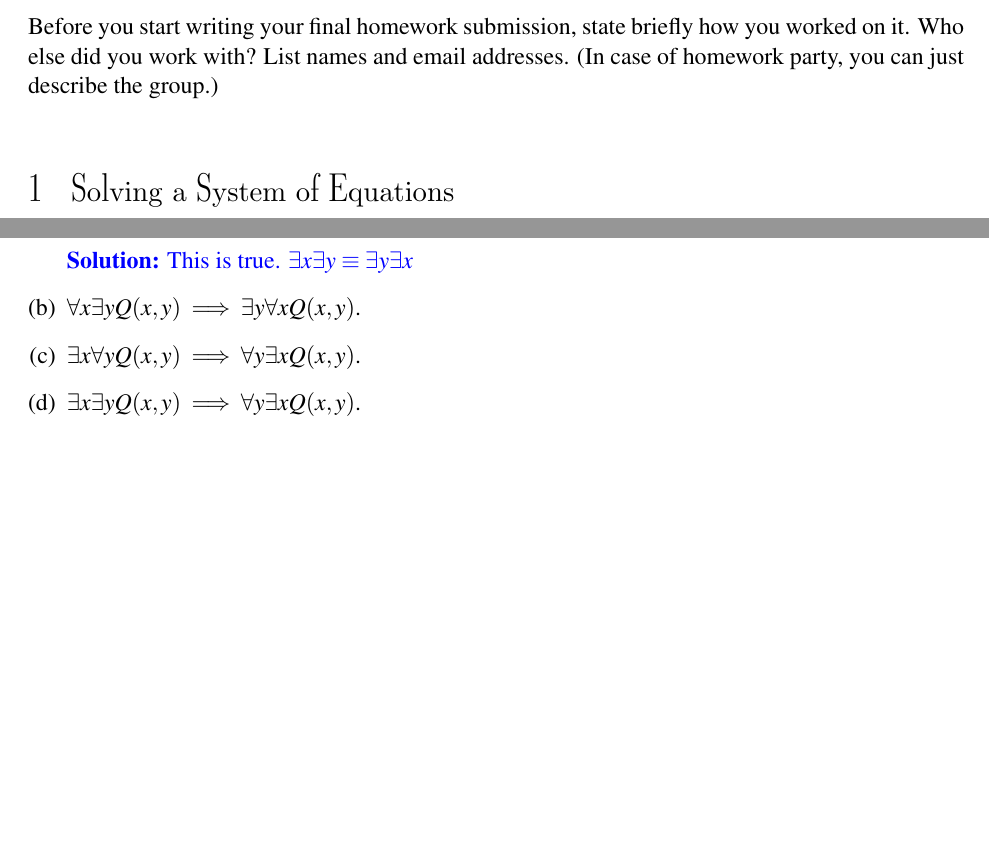
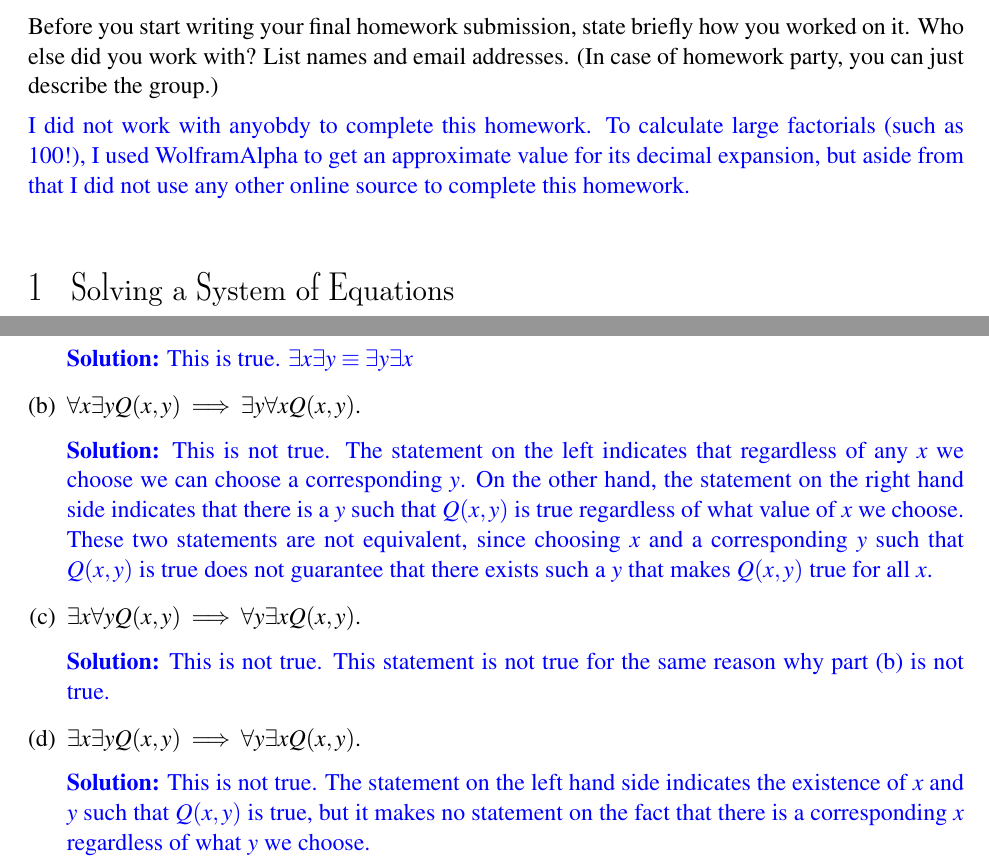
Before and after one commit to zErAfFe1738/CS-70, a LaTeX problem sheet (HW1/hw01-student.tex): two parts of pages 1 and 3 of 5, joined at a grey line, cut so that both start at the same text, the shorter picture padded with empty space. Compiled offline with LaTeX, dvips and Ghostscript.

Commit message:
finsihed problem 3

```diff
--- a/HW1/hw01-student.tex
+++ b/HW1/hw01-student.tex
@@ -13,6 +13,8 @@
 
 \section*{Sundry}
 Before you start writing your final homework submission, state briefly how you worked on it.  Who else did you work with?  List names and email addresses.  (In case of homework party, you can just describe the group.)
+
+{\color{blue}{I did not work with anyobdy to complete this homework. To calculate large factorials (such as $100!$), I used WolframAlpha to get an approximate value for its decimal expansion, but aside from that I did not use any other online source to complete this homework.}}
 
 \vspace{15pt}
 
@@ -113,13 +115,24 @@ $\exists x \exists y Q(x,y) \implies \exists y \exists x Q(x,y)$.
 \item
 $\forall x \exists y Q(x,y) \implies \exists y\forall x Q(x,y)$.
 
+\begin{solution}
+    This is not true. The statement on the left indicates that regardless of any $x$ we choose we can choose a corresponding $y$. On the other hand, the statement on the right hand side indicates that there is a $y$ such that $Q(x, y)$ is true regardless of what value of $x$ we choose. These two statements are not equivalent, since choosing $x$ and a corresponding $y$ such that $Q(x, y)$ is true does not guarantee that there exists such a $y$ that makes $Q(x, y)$ true for all $x$.
+\end{solution}
 
 \item
 $\exists x \forall y Q(x,y) \implies \forall y \exists x Q(x,y)$.
 
+\begin{solution}
+    This is not true. This statement is not true for the same reason why part (b) is not true.
+\end{solution}
+
 
 \item
 $\exists x \exists y Q(x,y) \implies \forall y \exists x Q(x,y)$.
+
+\begin{solution}
+    This is not true. The statement on the left hand side indicates the existence of $x$ and $y$ such that $Q(x, y)$ is true, but it makes no statement on the fact that there is a corresponding $x$ regardless of what $y$ we choose.
+\end{solution}
 
 
 \end{Parts}
```
Also changed, not shown: HW1/hw01-student.pdf, HW1/hw01-student.tex (2 more changed lines), 5 other files.
